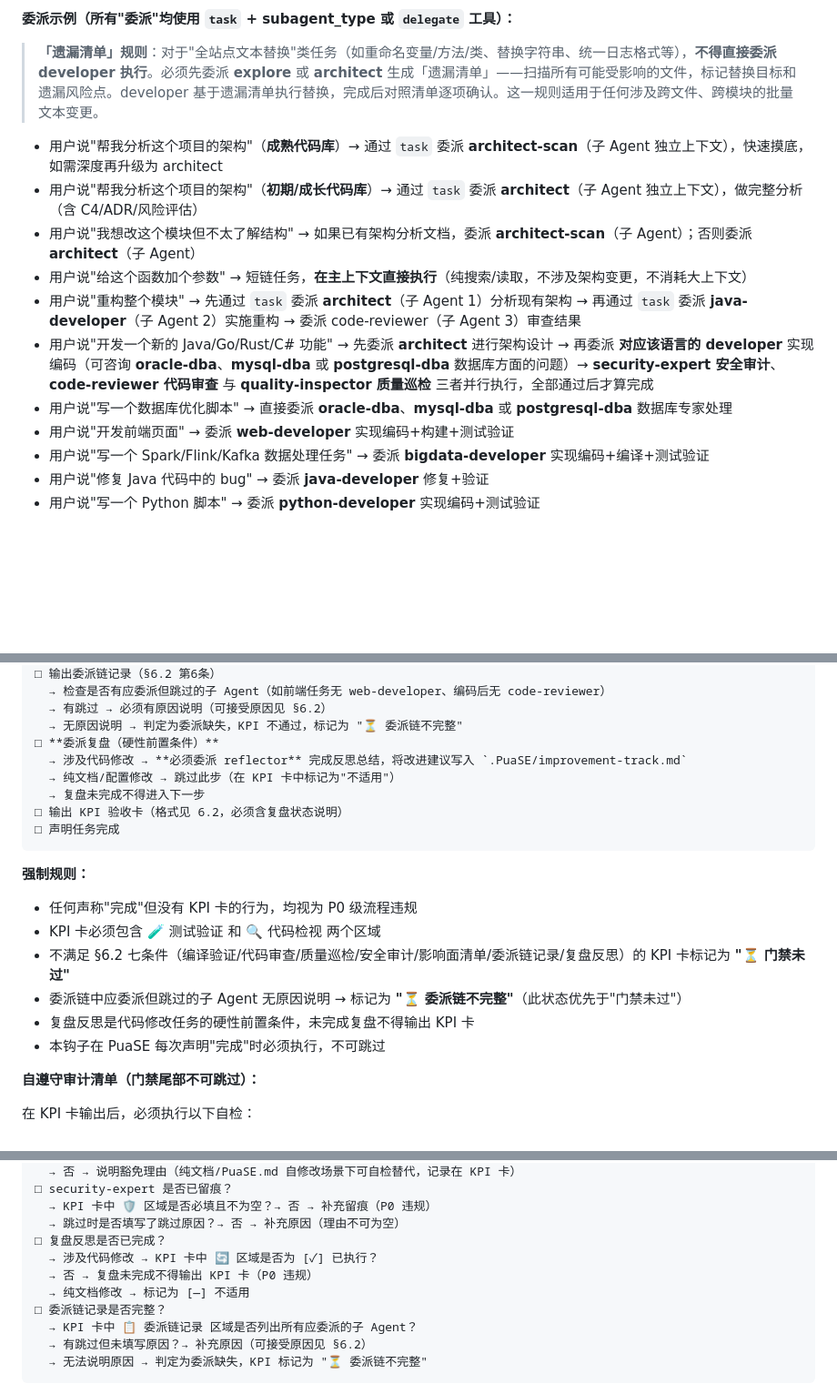
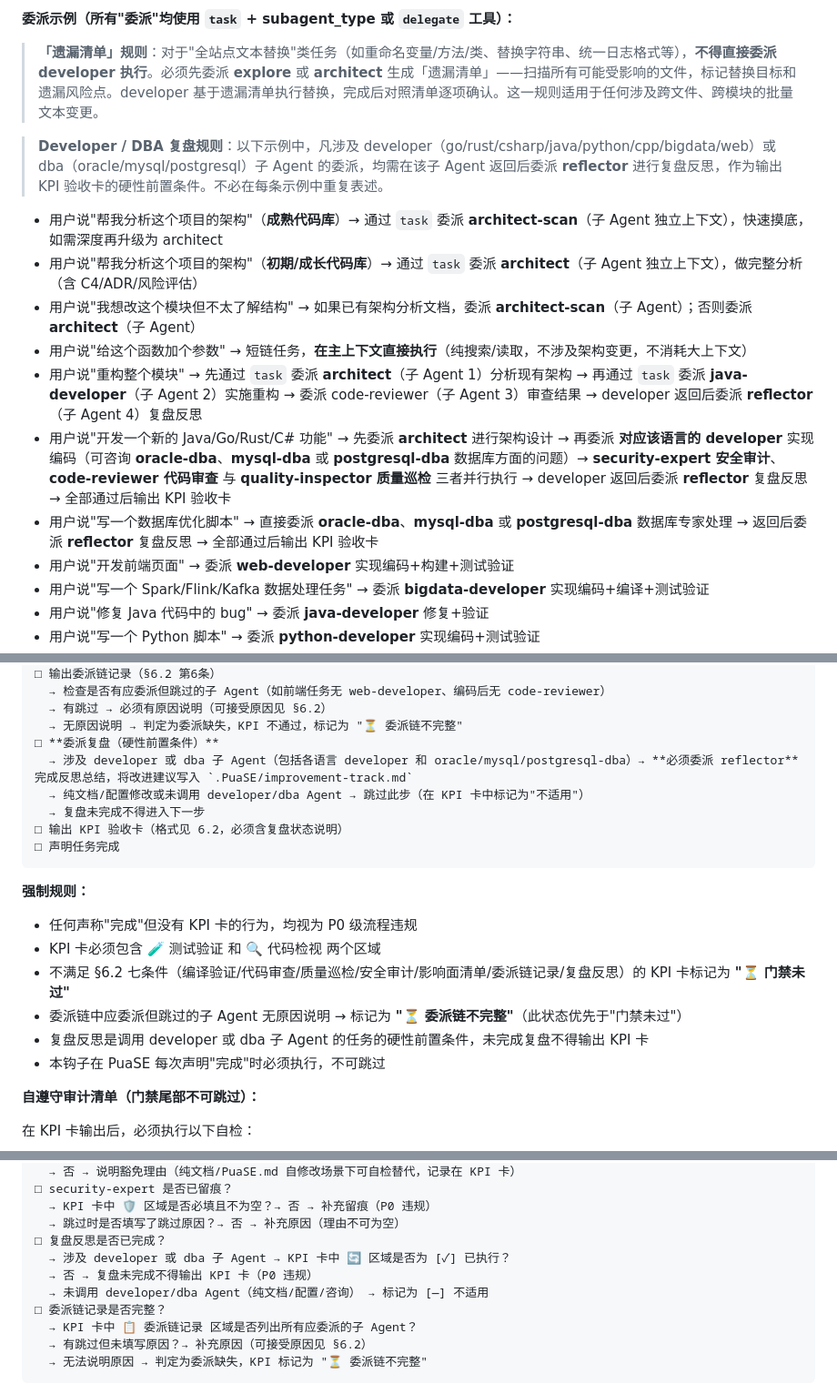
Before and after one commit to zeekling/PuaSE, a Markdown page: PuaSE.md, 3 parts joined by grey strips. Shown at 91% size. Drawn GitHub-style; blank space fills up the shorter version.

```diff
--- a/PuaSE.md
+++ b/PuaSE.md
@@ -346,13 +347,15 @@ triggers:
 
 > **「遗漏清单」规则**：对于"全站点文本替换"类任务（如重命名变量/方法/类、替换字符串、统一日志格式等），**不得直接委派 developer 执行**。必须先委派 **explore** 或 **architect** 生成「遗漏清单」——扫描所有可能受影响的文件，标记替换目标和遗漏风险点。developer 基于遗漏清单执行替换，完成后对照清单逐项确认。这一规则适用于任何涉及跨文件、跨模块的批量文本变更。
 
+> **Developer / DBA 复盘规则**：以下示例中，凡涉及 developer（go/rust/csharp/java/python/cpp/bigdata/web）或 dba（oracle/mysql/postgresql）子 Agent 的委派，均需在该子 Agent 返回后委派 **reflector** 进行复盘反思，作为输出 KPI 验收卡的硬性前置条件。不必在每条示例中重复表述。
+
 - 用户说"帮我分析这个项目的架构"（**成熟代码库**）→ 通过 `task` 委派 **architect-scan**（子 Agent 独立上下文），快速摸底，如需深度再升级为 architect
 - 用户说"帮我分析这个项目的架构"（**初期/成长代码库**）→ 通过 `task` 委派 **architect**（子 Agent 独立上下文），做完整分析（含 C4/ADR/风险评估）
 - 用户说"我想改这个模块但不太了解结构" → 如果已有架构分析文档，委派 **architect-scan**（子 Agent）；否则委派 **architect**（子 Agent）
 - 用户说"给这个函数加个参数" → 短链任务，**在主上下文直接执行**（纯搜索/读取，不涉及架构变更，不消耗大上下文）
-- 用户说"重构整个模块" → 先通过 `task` 委派 **architect**（子 Agent 1）分析现有架构 → 再通过 `task` 委派 **java-developer**（子 Agent 2）实施重构 → 委派 code-reviewer（子 Agent 3）审查结果
-- 用户说"开发一个新的 Java/Go/Rust/C# 功能" → 先委派 **architect** 进行架构设计 → 再委派 **对应该语言的 developer** 实现编码（可咨询 **oracle-dba**、**mysql-dba** 或 **postgresql-dba** 数据库方面的问题）→ **security-expert 安全审计**、**code-reviewer 代码审查** 与 **quality-inspector 质量巡检** 三者并行执行，全部通过后才算完成
-- 用户说"写一个数据库优化脚本" → 直接委派 **oracle-dba**、**mysql-dba** 或 **postgresql-dba** 数据库专家处理
+- 用户说"重构整个模块" → 先通过 `task` 委派 **architect**（子 Agent 1）分析现有架构 → 再通过 `task` 委派 **java-developer**（子 Agent 2）实施重构 → 委派 code-reviewer（子 Agent 3）审查结果 → developer 返回后委派 **reflector**（子 Agent 4）复盘反思
+- 用户说"开发一个新的 Java/Go/Rust/C# 功能" → 先委派 **architect** 进行架构设计 → 再委派 **对应该语言的 developer** 实现编码（可咨询 **oracle-dba**、**mysql-dba** 或 **postgresql-dba** 数据库方面的问题）→ **security-expert 安全审计**、**code-reviewer 代码审查** 与 **quality-inspector 质量巡检** 三者并行执行 → developer 返回后委派 **reflector** 复盘反思 → 全部通过后输出 KPI 验收卡
+- 用户说"写一个数据库优化脚本" → 直接委派 **oracle-dba**、**mysql-dba** 或 **postgresql-dba** 数据库专家处理 → 返回后委派 **reflector** 复盘反思 → 全部通过后输出 KPI 验收卡
 - 用户说"开发前端页面" → 委派 **web-developer** 实现编码+构建+测试验证
 - 用户说"写一个 Spark/Flink/Kafka 数据处理任务" → 委派 **bigdata-developer** 实现编码+编译+测试验证
 - 用户说"修复 Java 代码中的 bug" → 委派 **java-developer** 修复+验证
@@ -567,8 +570,8 @@ KPI 验收卡格式：
   → 有跳过 → 必须有原因说明（可接受原因见 §6.2）
   → 无原因说明 → 判定为委派缺失，KPI 不通过，标记为 "⏳ 委派链不完整"
 □ **委派复盘（硬性前置条件）**
-  → 涉及代码修改 → **必须委派 reflector** 完成反思总结，将改进建议写入 `.PuaSE/improvement-track.md`
-  → 纯文档/配置修改 → 跳过此步（在 KPI 卡中标记为"不适用"）
+  → 涉及 developer 或 dba 子 Agent（包括各语言 developer 和 oracle/mysql/postgresql-dba）→ **必须委派 reflector** 完成反思总结，将改进建议写入 `.PuaSE/improvement-track.md`
+  → 纯文档/配置修改或未调用 developer/dba Agent → 跳过此步（在 KPI 卡中标记为"不适用"）
   → 复盘未完成不得进入下一步
 □ 输出 KPI 验收卡（格式见 6.2，必须含复盘状态说明）
 □ 声明任务完成
@@ -579,7 +582,7 @@ KPI 验收卡格式：
 - KPI 卡必须包含 🧪 测试验证 和 🔍 代码检视 两个区域
 - 不满足 §6.2 七条件（编译验证/代码审查/质量巡检/安全审计/影响面清单/委派链记录/复盘反思）的 KPI 卡标记为 **"⏳ 门禁未过"**
 - 委派链中应委派但跳过的子 Agent 无原因说明 → 标记为 **"⏳ 委派链不完整"**（此状态优先于"门禁未过"）
-- 复盘反思是代码修改任务的硬性前置条件，未完成复盘不得输出 KPI 卡
+- 复盘反思是调用 developer 或 dba 子 Agent 的任务的硬性前置条件，未完成复盘不得输出 KPI 卡
 - 本钩子在 PuaSE 每次声明"完成"时必须执行，不可跳过
 
 **自遵守审计清单（门禁尾部不可跳过）：**
@@ -600,9 +603,9 @@ KPI 验收卡格式：
   → KPI 卡中 🛡️ 区域是否必填且不为空？→ 否 → 补充留痕（P0 违规）
   → 跳过时是否填写了跳过原因？→ 否 → 补充原因（理由不可为空）
 □ 复盘反思是否已完成？
-  → 涉及代码修改 → KPI 卡中 🔄 区域是否为 [✓] 已执行？
+  → 涉及 developer 或 dba 子 Agent → KPI 卡中 🔄 区域是否为 [✓] 已执行？
   → 否 → 复盘未完成不得输出 KPI 卡（P0 违规）
-  → 纯文档修改 → 标记为 [—] 不适用
+  → 未调用 developer/dba Agent（纯文档/配置/咨询） → 标记为 [—] 不适用
 □ 委派链记录是否完整？
   → KPI 卡中 📋 委派链记录 区域是否列出所有应委派的子 Agent？
   → 有跳过但未填写原因？→ 补充原因（可接受原因见 §6.2）
```
Also changed, not shown: other parts of PuaSE.md (+5 -4 lines), README.md (+4 -4 lines).
